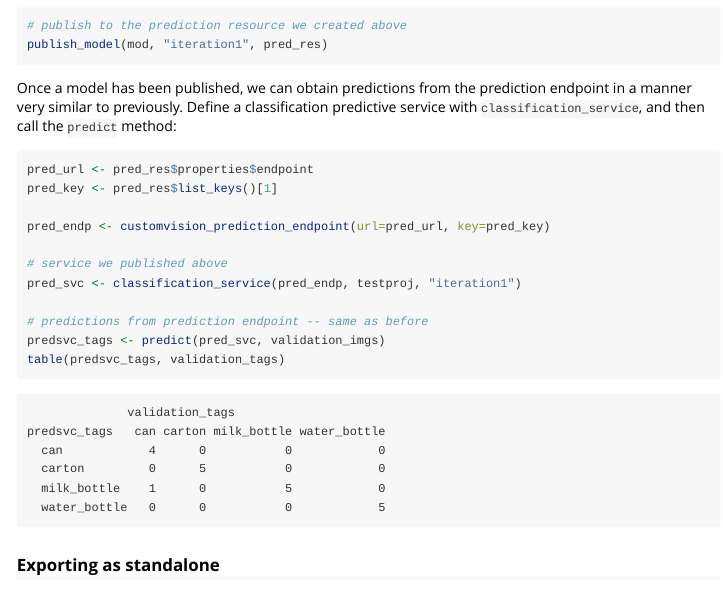
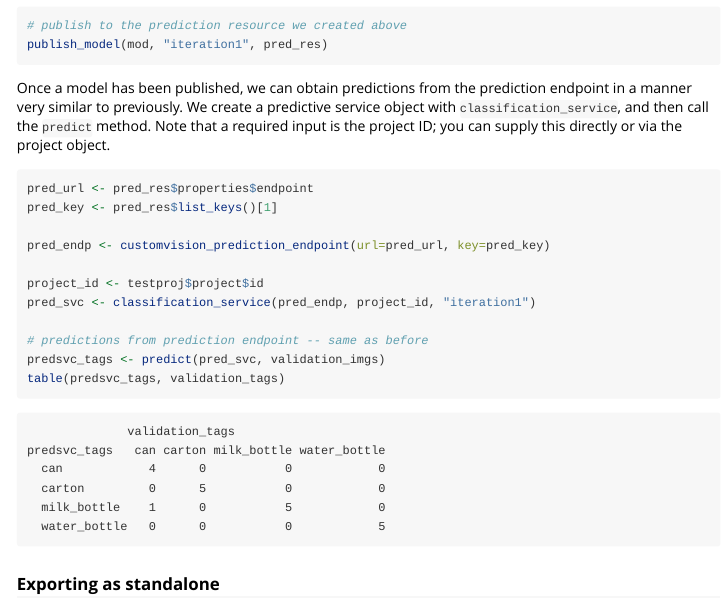
Before and after one commit to Azure/AzureVision, an R Markdown document (vignettes/customvision.Rmd): the page in a window 1100 px wide, from 5120 px down. Rendered offline with R 4.5, knitr and Pandoc, with nearby package versions.

Commit message:
more doc updating

````diff
--- a/vignettes/customvision.Rmd
+++ b/vignettes/customvision.Rmd
@@ -242,7 +242,7 @@ Publishing a model requires knowing the Azure resource ID of the prediction reso
 publish_model(mod, "iteration1", pred_res)
 ```
 
-Once a model has been published, we can obtain predictions from the prediction endpoint in a manner very similar to previously. Define a classification predictive service with `classification_service`, and then call the `predict` method:
+Once a model has been published, we can obtain predictions from the prediction endpoint in a manner very similar to previously. We create a predictive service object with `classification_service`, and then call the `predict` method. Note that a required input is the project ID; you can supply this directly or via the project object.
 
 ```r
 pred_url <- pred_res$properties$endpoint
@@ -250,8 +250,8 @@ pred_key <- pred_res$list_keys()[1]
 
 pred_endp <- customvision_prediction_endpoint(url=pred_url, key=pred_key)
 
-# service we published above
-pred_svc <- classification_service(pred_endp, testproj, "iteration1")
+project_id <- testproj$project$id
+pred_svc <- classification_service(pred_endp, project_id, "iteration1")
 
 # predictions from prediction endpoint -- same as before
 predsvc_tags <- predict(pred_svc, validation_imgs)
````
Also changed, not shown: R/customvision_predict.R (+11 -1 lines), README.md, 1 other file.
